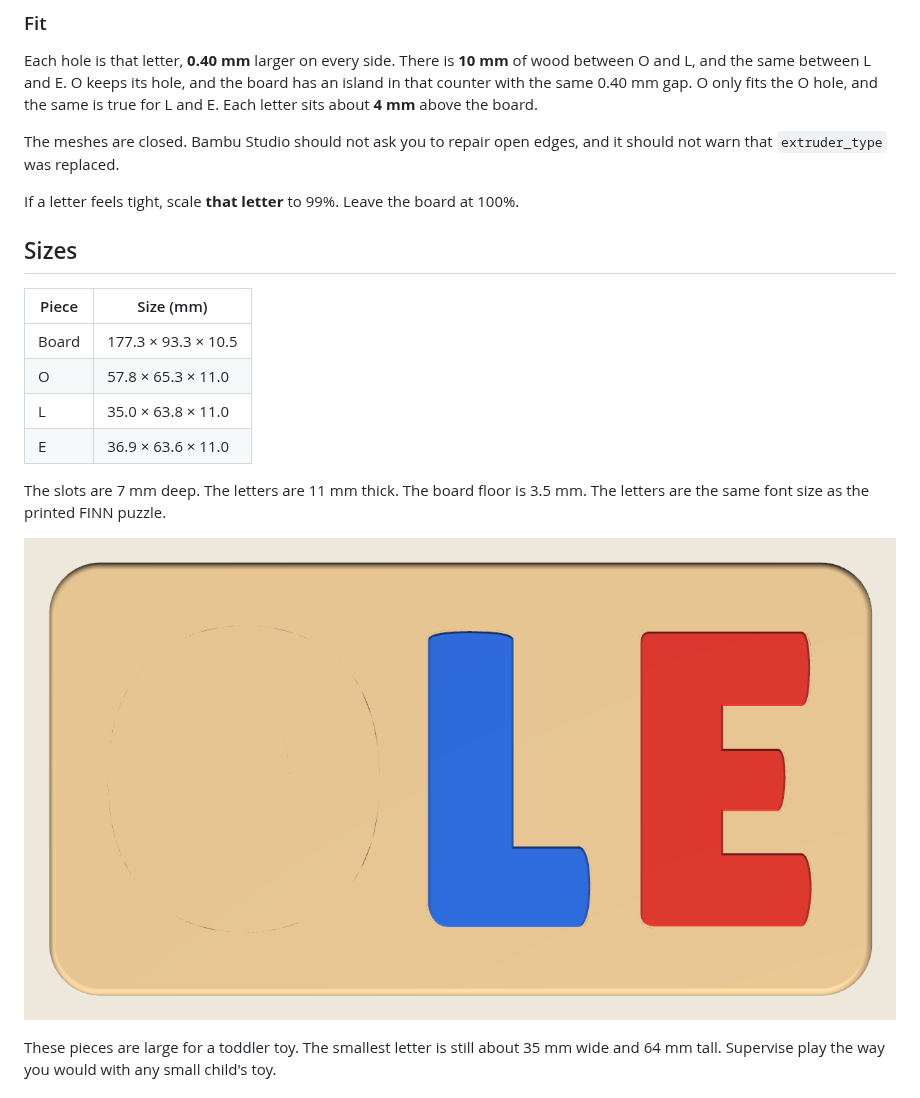
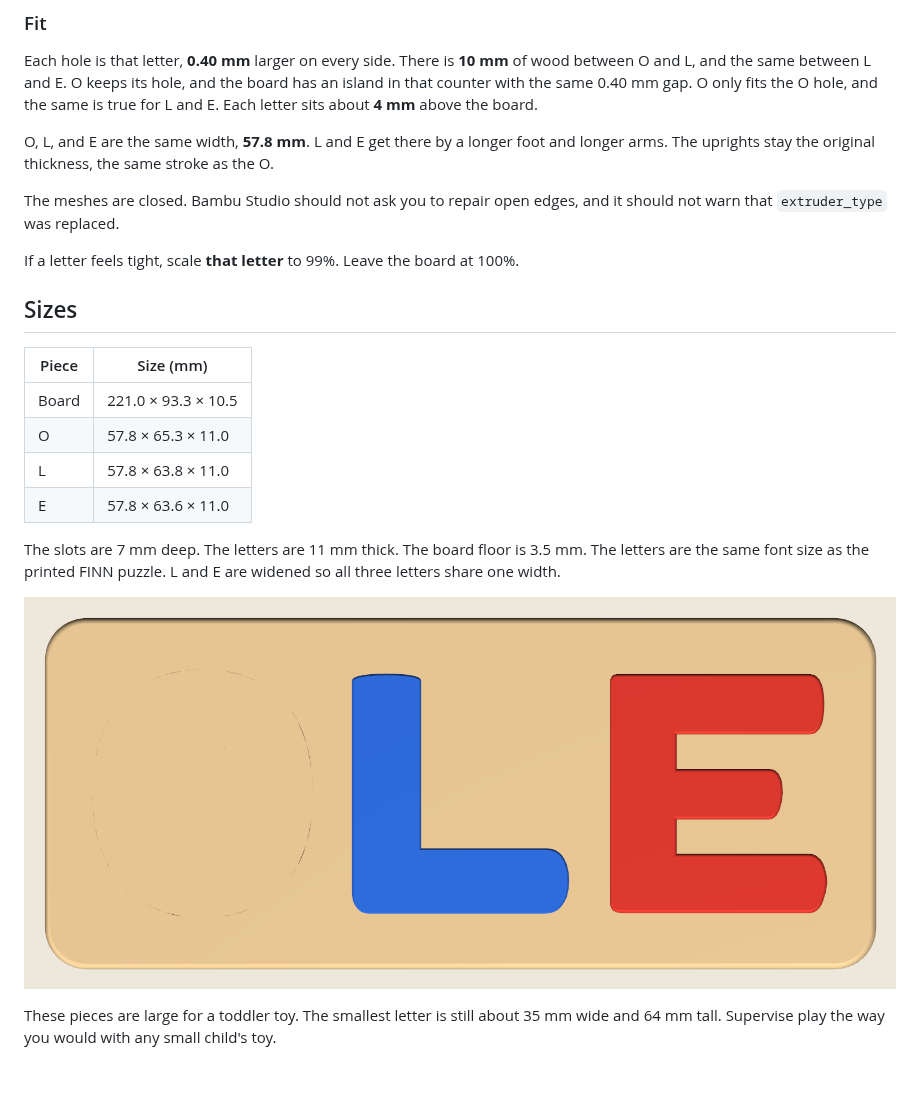
Before and after one commit to svaalbu/places-to-visit-app, a Markdown page: ole-name-puzzle/README.md, the part around one of its changes. Rendered like a GitHub page; pictures changed too: ole-name-puzzle/preview/ole_puzzle_top.png.

```diff
--- a/ole-name-puzzle/README.md
+++ b/ole-name-puzzle/README.md
@@ -47,6 +47,8 @@ The 3MF already selects the P2S 0.4 mm nozzle and 0.20 mm Standard. If you start
 
 Each hole is that letter, **0.40 mm** larger on every side. There is **10 mm** of wood between O and L, and the same between L and E. O keeps its hole, and the board has an island in that counter with the same 0.40 mm gap. O only fits the O hole, and the same is true for L and E. Each letter sits about **4 mm** above the board.
 
+O, L, and E are the same width, **57.8 mm**. L and E get there by a longer foot and longer arms. The uprights stay the original thickness, the same stroke as the O.
+
 The meshes are closed. Bambu Studio should not ask you to repair open edges, and it should not warn that `extruder_type` was replaced.
 
 If a letter feels tight, scale **that letter** to 99%. Leave the board at 100%.
@@ -55,12 +57,12 @@ If a letter feels tight, scale **that letter** to 99%. Leave the board at 100%.
 
 | Piece | Size (mm) |
 | --- | --- |
-| Board | 177.3 × 93.3 × 10.5 |
+| Board | 221.0 × 93.3 × 10.5 |
 | O | 57.8 × 65.3 × 11.0 |
-| L | 35.0 × 63.8 × 11.0 |
-| E | 36.9 × 63.6 × 11.0 |
+| L | 57.8 × 63.8 × 11.0 |
+| E | 57.8 × 63.6 × 11.0 |
 
-The slots are 7 mm deep. The letters are 11 mm thick. The board floor is 3.5 mm. The letters are the same font size as the printed FINN puzzle.
+The slots are 7 mm deep. The letters are 11 mm thick. The board floor is 3.5 mm. The letters are the same font size as the printed FINN puzzle. L and E are widened so all three letters share one width.
 
 ![Top view](preview/ole_puzzle_top.png)
 
```
Also changed, not shown: other parts of ole-name-puzzle/README.md (+1 -1 lines), ole-name-puzzle/preview/ole_puzzle_angle.png, ole-name-puzzle/preview/ole_puzzle_holes.png, ole-name-puzzle/preview/ole_puzzle_seated.png, 5 other files.
